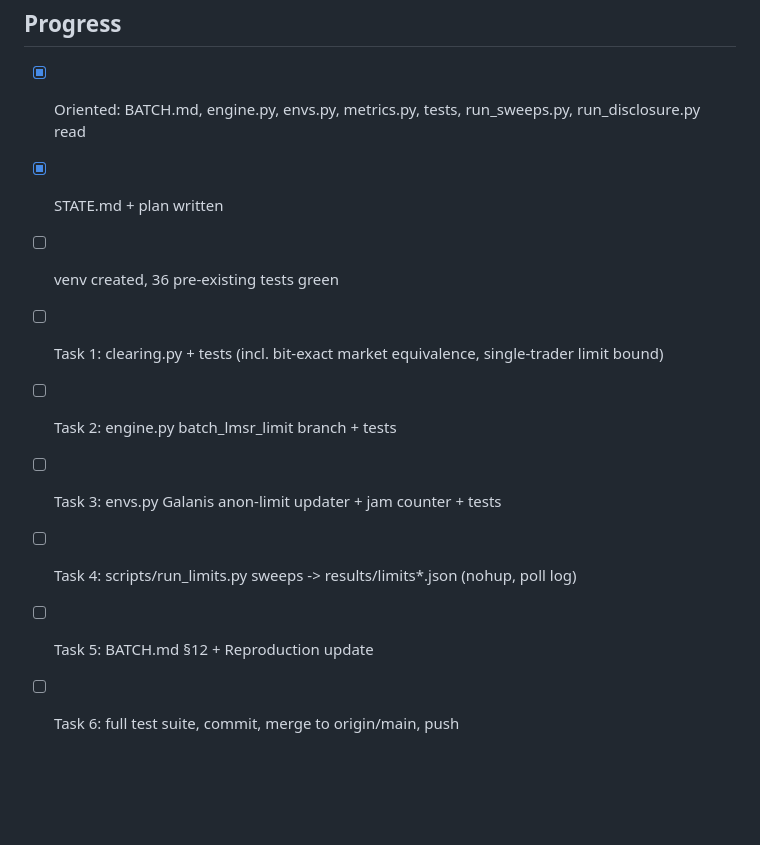
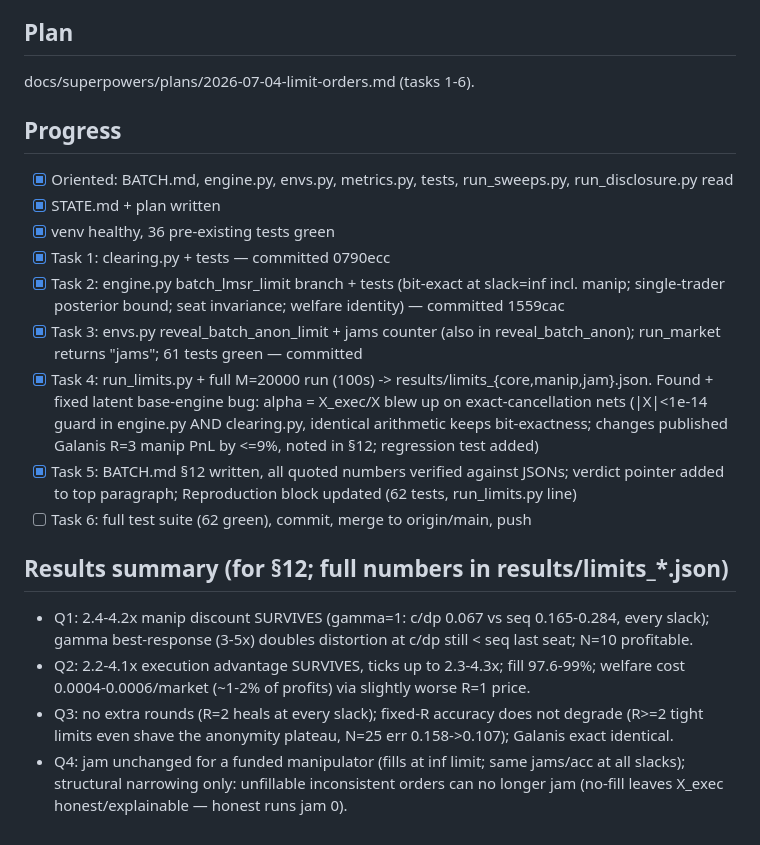
Before and after one commit to futarchy-fi/simulations, a Markdown page: STATE.md, the part around the change. GitHub-like rendering; blank space fills up the shorter version.

Commit message:
STATE: limit-orders agent complete

```diff
--- a/STATE.md
+++ b/STATE.md
@@ -45,10 +45,27 @@ docs/superpowers/plans/2026-07-04-limit-orders.md (tasks 1-6).
 ## Progress
 - [x] Oriented: BATCH.md, engine.py, envs.py, metrics.py, tests, run_sweeps.py, run_disclosure.py read
 - [x] STATE.md + plan written
-- [ ] venv created, 36 pre-existing tests green
-- [ ] Task 1: clearing.py + tests (incl. bit-exact market equivalence, single-trader limit bound)
-- [ ] Task 2: engine.py batch_lmsr_limit branch + tests
-- [ ] Task 3: envs.py Galanis anon-limit updater + jam counter + tests
-- [ ] Task 4: scripts/run_limits.py sweeps -> results/limits*.json (nohup, poll log)
-- [ ] Task 5: BATCH.md §12 + Reproduction update
-- [ ] Task 6: full test suite, commit, merge to origin/main, push
+- [x] venv healthy, 36 pre-existing tests green
+- [x] Task 1: clearing.py + tests — committed 0790ecc
+- [x] Task 2: engine.py batch_lmsr_limit branch + tests (bit-exact at slack=inf incl. manip;
+      single-trader posterior bound; seat invariance; welfare identity) — committed 1559cac
+- [x] Task 3: envs.py reveal_batch_anon_limit + jams counter (also in reveal_batch_anon);
+      run_market returns "jams"; 61 tests green — committed
+- [x] Task 4: run_limits.py + full M=20000 run (100s) -> results/limits_{core,manip,jam}.json.
+      Found + fixed latent base-engine bug: alpha = X_exec/X blew up on exact-cancellation nets
+      (|X|<1e-14 guard in engine.py AND clearing.py, identical arithmetic keeps bit-exactness;
+      changes published Galanis R=3 manip PnL by <=9%, noted in §12; regression test added)
+- [x] Task 5: BATCH.md §12 written, all quoted numbers verified against JSONs; verdict pointer
+      added to top paragraph; Reproduction block updated (62 tests, run_limits.py line)
+- [ ] Task 6: full test suite (62 green), commit, merge to origin/main, push
+
+## Results summary (for §12; full numbers in results/limits_*.json)
+- Q1: 2.4-4.2x manip discount SURVIVES (gamma=1: c/dp 0.067 vs seq 0.165-0.284, every slack);
+  gamma best-response (3-5x) doubles distortion at c/dp still < seq last seat; N=10 profitable.
+- Q2: 2.2-4.1x execution advantage SURVIVES, ticks up to 2.3-4.3x; fill 97.6-99%; welfare cost
+  0.0004-0.0006/market (~1-2% of profits) via slightly worse R=1 price.
+- Q3: no extra rounds (R=2 heals at every slack); fixed-R accuracy does not degrade (R>=2 tight
+  limits even shave the anonymity plateau, N=25 err 0.158->0.107); Galanis exact identical.
+- Q4: jam unchanged for a funded manipulator (fills at inf limit; same jams/acc at all slacks);
+  structural narrowing only: unfillable inconsistent orders can no longer jam (no-fill leaves
+  X_exec honest/explainable — honest runs jam 0).
```
